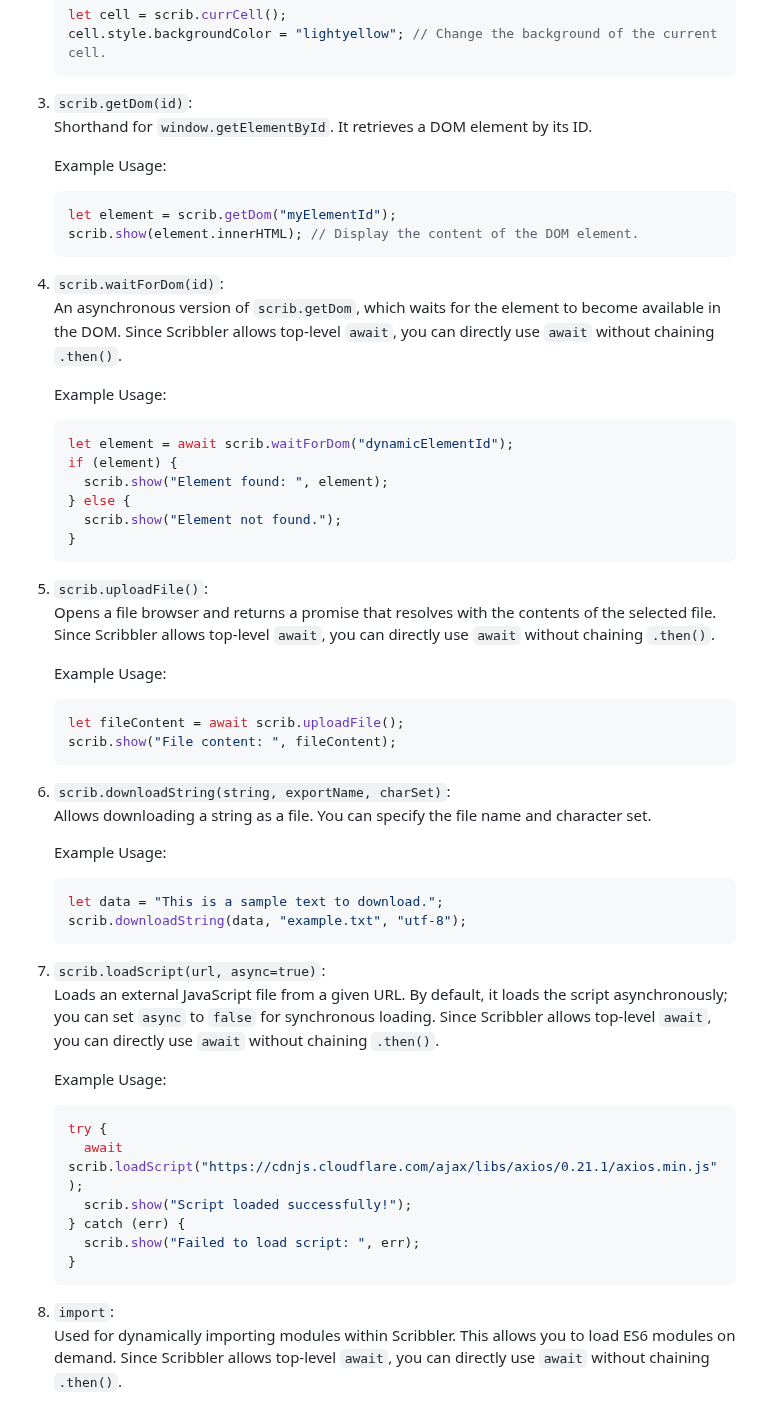
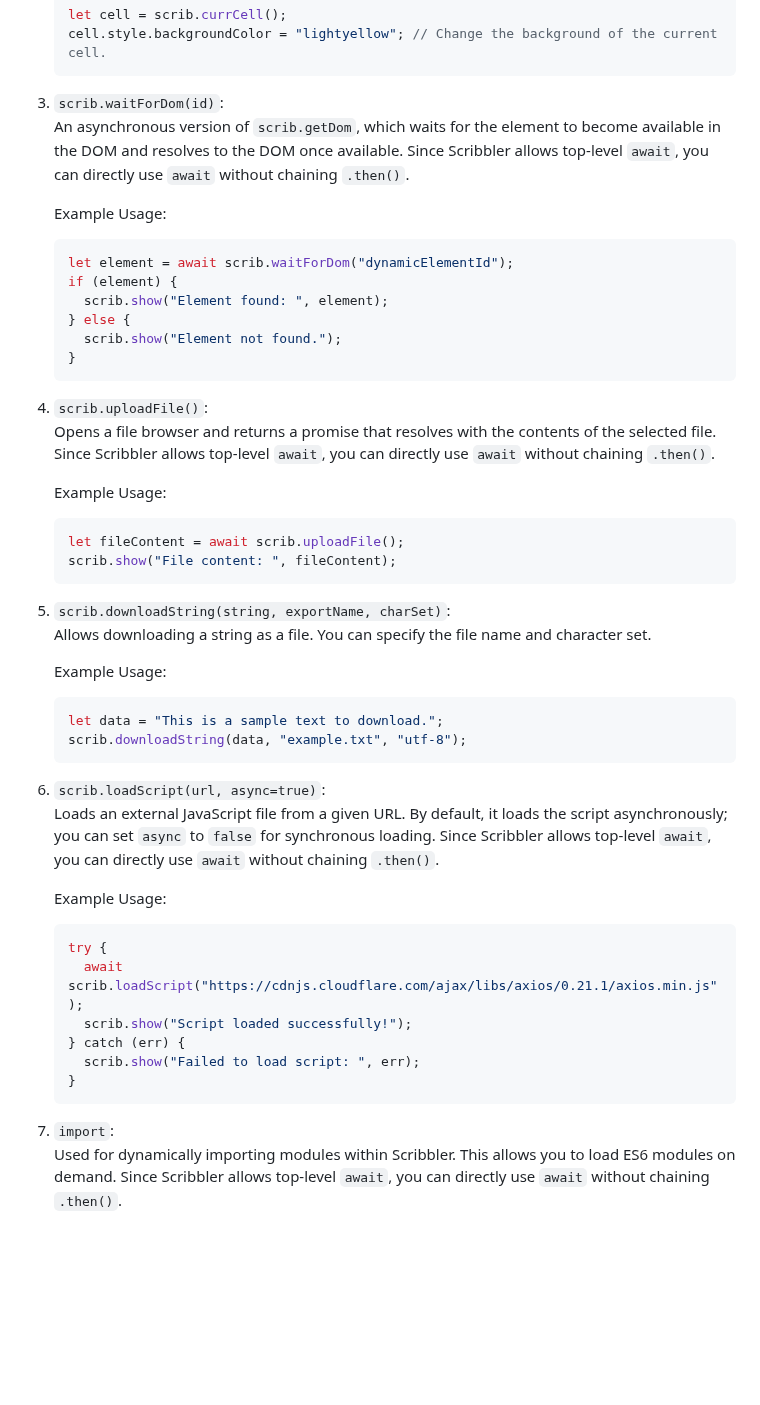
Before and after one commit to gopi-suvanam/scribbler, a Markdown page: SPECIAL-FUNCTIONS.md, the part around the change. Rendered like a GitHub page; blank space fills up the shorter version.

````diff
--- a/SPECIAL-FUNCTIONS.md
+++ b/SPECIAL-FUNCTIONS.md
@@ -23,17 +23,8 @@
    cell.style.backgroundColor = "lightyellow"; // Change the background of the current cell.
    ```
 
-3. `scrib.getDom(id)`:
-   Shorthand for `window.getElementById`. It retrieves a DOM element by its ID.
-
-   Example Usage:
-   ```javascript
-   let element = scrib.getDom("myElementId");
-   scrib.show(element.innerHTML); // Display the content of the DOM element.
-   ```
-
-4. `scrib.waitForDom(id)`:
-   An asynchronous version of `scrib.getDom`, which waits for the element to become available in the DOM. Since Scribbler allows top-level `await`, you can directly use `await` without chaining `.then()`.
+3. `scrib.waitForDom(id)`:
+   An asynchronous version of `scrib.getDom`, which waits for the element to become available in the DOM and resolves to the DOM once available. Since Scribbler allows top-level `await`, you can directly use `await` without chaining `.then()`.
 
    Example Usage:
    ```javascript
@@ -45,7 +36,7 @@
    }
    ```
 
-5. `scrib.uploadFile()`:
+4. `scrib.uploadFile()`:
    Opens a file browser and returns a promise that resolves with the contents of the selected file. Since Scribbler allows top-level `await`, you can directly use `await` without chaining `.then()`.
 
    Example Usage:
@@ -54,7 +45,7 @@
    scrib.show("File content: ", fileContent);
    ```
 
-6. `scrib.downloadString(string, exportName, charSet)`:
+5. `scrib.downloadString(string, exportName, charSet)`:
    Allows downloading a string as a file. You can specify the file name and character set.
 
    Example Usage:
@@ -63,7 +54,7 @@
    scrib.downloadString(data, "example.txt", "utf-8");
    ```
 
-7. `scrib.loadScript(url, async=true)`:
+6. `scrib.loadScript(url, async=true)`:
    Loads an external JavaScript file from a given URL. By default, it loads the script asynchronously; you can set `async` to `false` for synchronous loading. Since Scribbler allows top-level `await`, you can directly use `await` without chaining `.then()`.
 
    Example Usage:
@@ -76,7 +67,7 @@
    }
    ```
 
-8. `import`:
+7. `import`:
    Used for dynamically importing modules within Scribbler. This allows you to load ES6 modules on demand. Since Scribbler allows top-level `await`, you can directly use `await` without chaining `.then()`.
 
    Example Usage:
````
